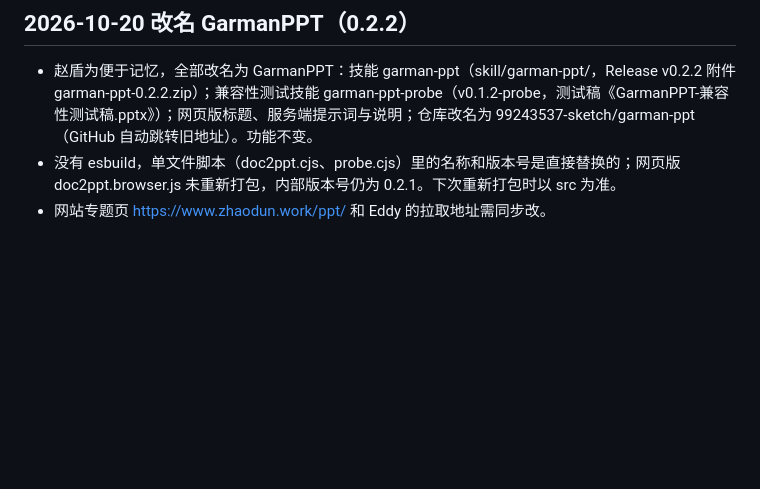
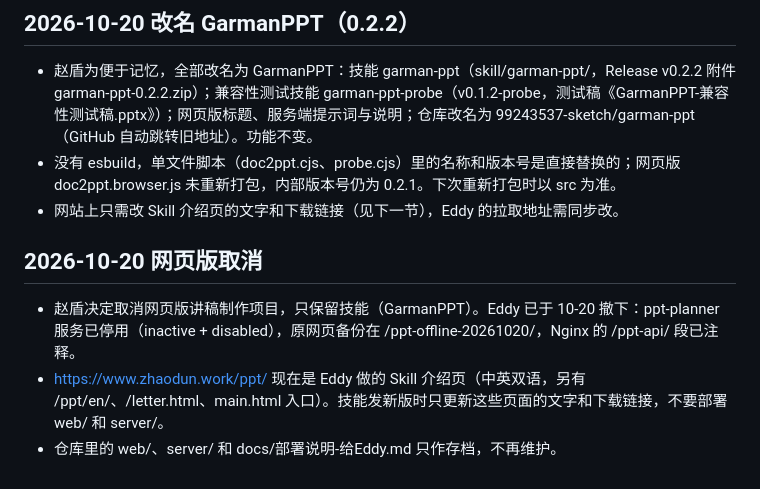
Before and after one commit to 99243537-sketch/garman-ppt, a Markdown page: docs/HANDOFF.md, the part around the change. GitHub-like rendering; blank space fills up the shorter version.

Commit message:
交接记录：网页版取消，/ppt/ 现为 Skill 介绍页
Co-Authored-By: Claude Opus 5.5 (1M context) <noreply@anthropic.com>
Claude-Session: https://claude.ai/code/session_01U7SmQYbQfTLC4CdrPL1UCS

```diff
--- a/docs/HANDOFF.md
+++ b/docs/HANDOFF.md
@@ -88,4 +88,9 @@
 ## 2026-10-20 改名 GarmanPPT（0.2.2）
 - 赵盾为便于记忆，全部改名为 GarmanPPT：技能 garman-ppt（skill/garman-ppt/，Release v0.2.2 附件 garman-ppt-0.2.2.zip）；兼容性测试技能 garman-ppt-probe（v0.1.2-probe，测试稿《GarmanPPT-兼容性测试稿.pptx》）；网页版标题、服务端提示词与说明；仓库改名为 99243537-sketch/garman-ppt（GitHub 自动跳转旧地址）。功能不变。
 - 没有 esbuild，单文件脚本（doc2ppt.cjs、probe.cjs）里的名称和版本号是直接替换的；网页版 doc2ppt.browser.js 未重新打包，内部版本号仍为 0.2.1。下次重新打包时以 src 为准。
-- 网站专题页 https://www.zhaodun.work/ppt/ 和 Eddy 的拉取地址需同步改。
+- 网站上只需改 Skill 介绍页的文字和下载链接（见下一节），Eddy 的拉取地址需同步改。
+
+## 2026-10-20 网页版取消
+- 赵盾决定取消网页版讲稿制作项目，只保留技能（GarmanPPT）。Eddy 已于 10-20 撤下：ppt-planner 服务已停用（inactive + disabled），原网页备份在 /ppt-offline-20261020/，Nginx 的 /ppt-api/ 段已注释。
+- https://www.zhaodun.work/ppt/ 现在是 Eddy 做的 Skill 介绍页（中英双语，另有 /ppt/en/、/letter.html、main.html 入口）。技能发新版时只更新这些页面的文字和下载链接，不要部署 web/ 和 server/。
+- 仓库里的 web/、server/ 和 docs/部署说明-给Eddy.md 只作存档，不再维护。
```
Also changed, not shown: docs/部署说明-给Eddy.md (+2 -0 lines).
